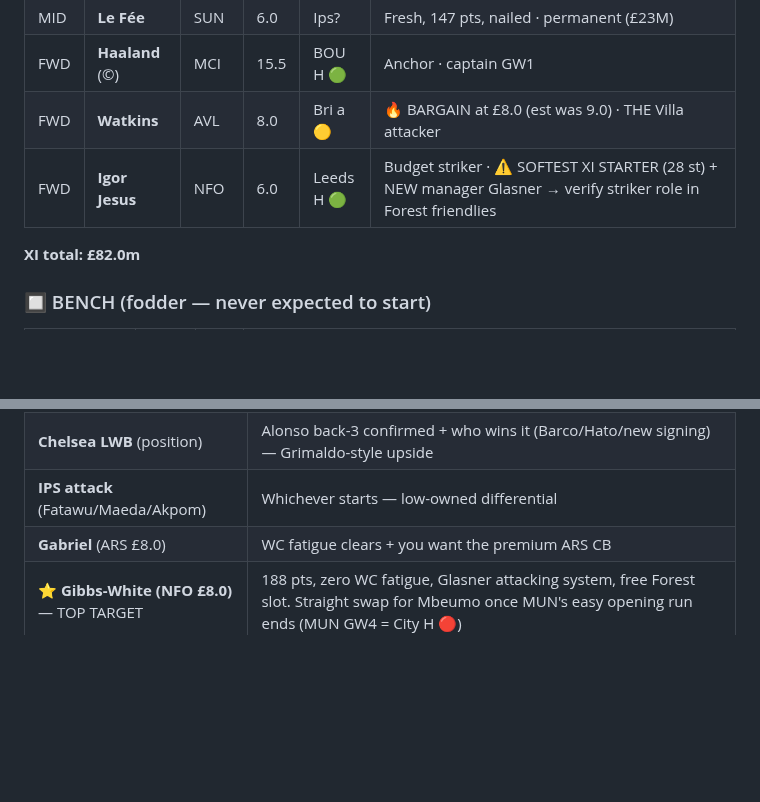
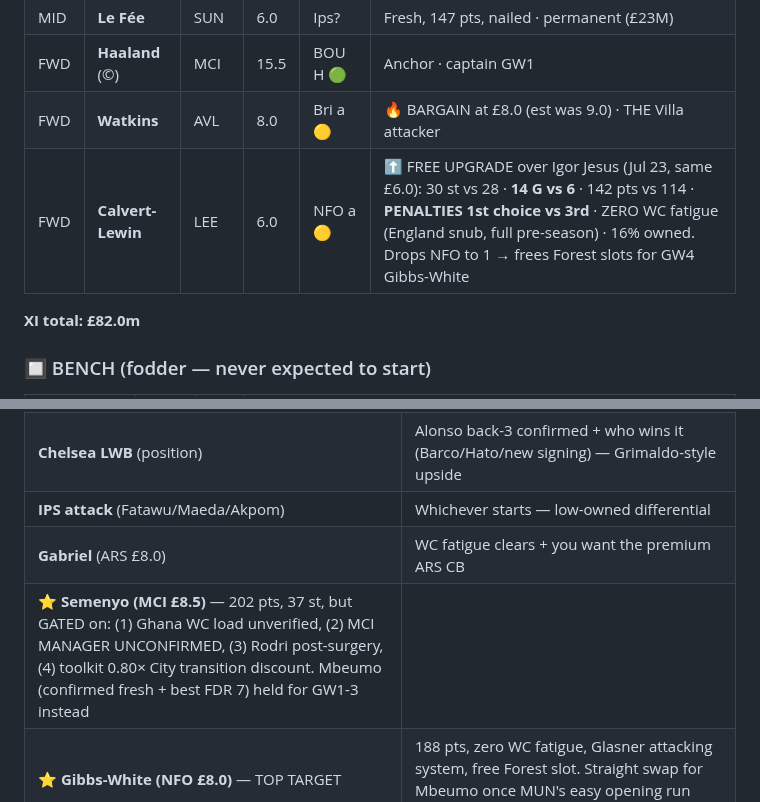
Before and after one commit to rneves2005-dotcom/fpl-dashboard, a Markdown page: gw1_draft.md, 2 parts joined by grey strips. GitHub-like rendering; blank space fills up the shorter version.

Commit message:
FREE upgrade: Igor Jesus -> Calvert-Lewin (same GBP6.0, +28pts, 14G vs 6, PENALTIES 1st vs 3rd, zero WC fatigue). Semenyo added to GW4 list but gated on Ghana load + unconfirmed MCI manager + Rodri. Keep Yarmoliuk (best bench insurance)

```diff
--- a/gw1_draft.md
+++ b/gw1_draft.md
@@ -78,7 +78,7 @@ All prices REAL (FPL 26/27 live Jul 23). Formation 4-3-3 starts all 11 quality p
 | MID | **Le Fée** | SUN | 6.0 | Ips? | Fresh, 147 pts, nailed · permanent (£23M) |
 | FWD | **Haaland** (©) | MCI | 15.5 | BOU H 🟢 | Anchor · captain GW1 |
 | FWD | **Watkins** | AVL | 8.0 | Bri a 🟡 | 🔥 BARGAIN at £8.0 (est was 9.0) · THE Villa attacker |
-| FWD | **Igor Jesus** | NFO | 6.0 | Leeds H 🟢 | Budget striker · ⚠️ SOFTEST XI STARTER (28 st) + NEW manager Glasner → verify striker role in Forest friendlies |
+| FWD | **Calvert-Lewin** | LEE | 6.0 | NFO a 🟡 | ⬆️ FREE UPGRADE over Igor Jesus (Jul 23, same £6.0): 30 st vs 28 · **14 G vs 6** · 142 pts vs 114 · **PENALTIES 1st choice vs 3rd** · ZERO WC fatigue (England snub, full pre-season) · 16% owned. Drops NFO to 1 → frees Forest slots for GW4 Gibbs-White |
 
 **XI total: £82.0m**
 
@@ -132,6 +132,7 @@ Toolkit action item was *"flag Palmer as default opening-GW captain candidate"*.
 | **Chelsea LWB** (position) | Alonso back-3 confirmed + who wins it (Barco/Hato/new signing) — Grimaldo-style upside |
 | **IPS attack** (Fatawu/Maeda/Akpom) | Whichever starts — low-owned differential |
 | **Gabriel** (ARS £8.0) | WC fatigue clears + you want the premium ARS CB |
+| **⭐ Semenyo (MCI £8.5)** — 202 pts, 37 st, but GATED on: (1) Ghana WC load unverified, (2) MCI MANAGER UNCONFIRMED, (3) Rodri post-surgery, (4) toolkit 0.80× City transition discount. Mbeumo (confirmed fresh + best FDR 7) held for GW1-3 instead |
 | **⭐ Gibbs-White (NFO £8.0)** — TOP TARGET | 188 pts, zero WC fatigue, Glasner attacking system, free Forest slot. Straight swap for Mbeumo once MUN's easy opening run ends (MUN GW4 = City H 🔴) |
 | **Watkins-type upgrades** | Whoever's proven nailed + in form by GW4 |
 
```
